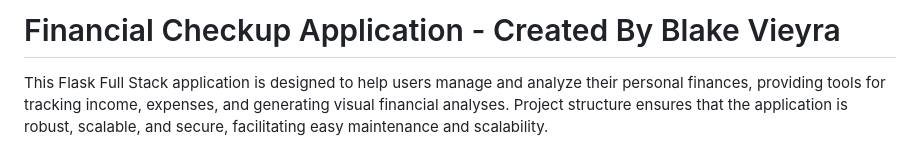
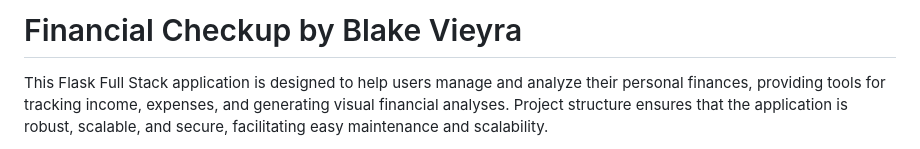
Before and after one commit to blakevieyra/FinancialCheckup, a Markdown page: README.md, the part around the change. GitHub-like rendering.

```diff
--- a/README.md
+++ b/README.md
@@ -1,4 +1,4 @@
-# Financial Checkup Application - Created By Blake Vieyra
+# Financial Checkup by Blake Vieyra
 
 This Flask Full Stack application is designed to help users manage and analyze their personal finances, providing tools for tracking income, expenses, and generating visual financial analyses.
 Project structure ensures that the application is robust, scalable, and secure, facilitating easy maintenance and scalability.
```
